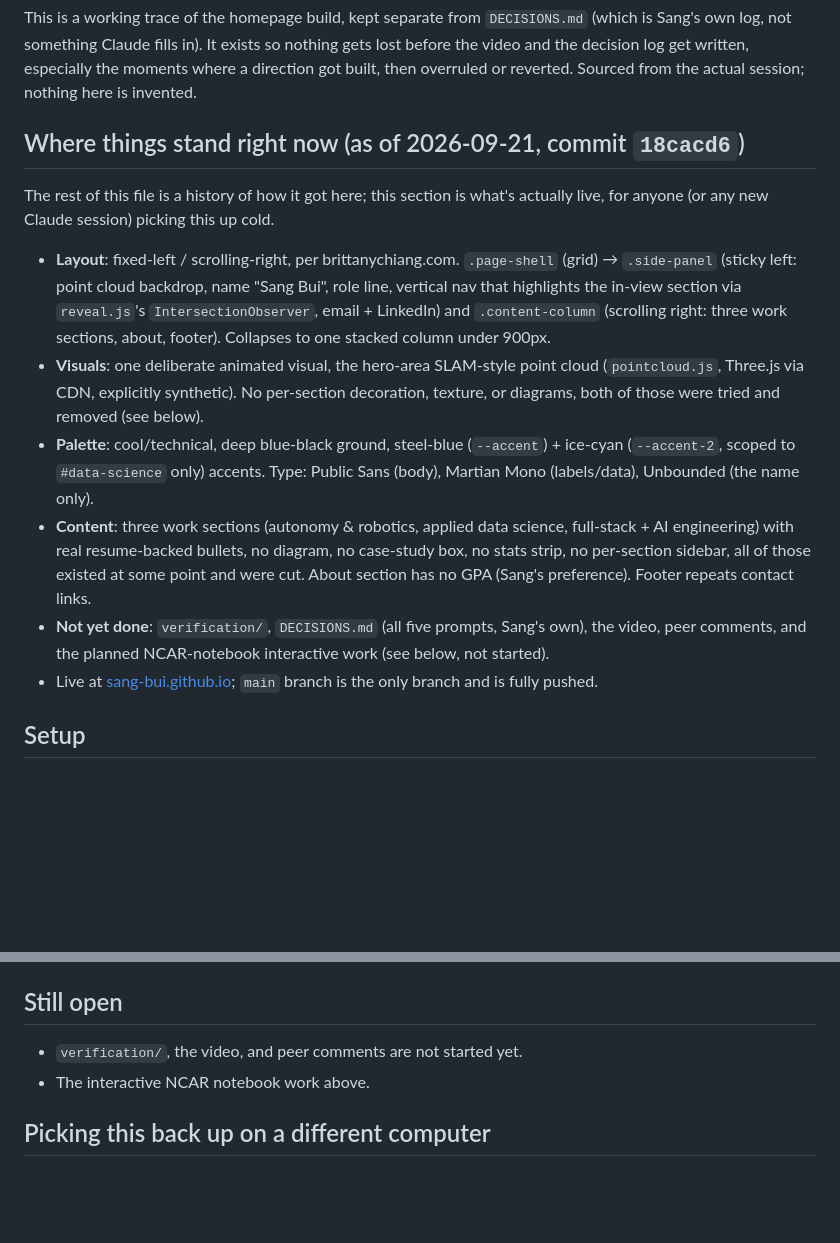
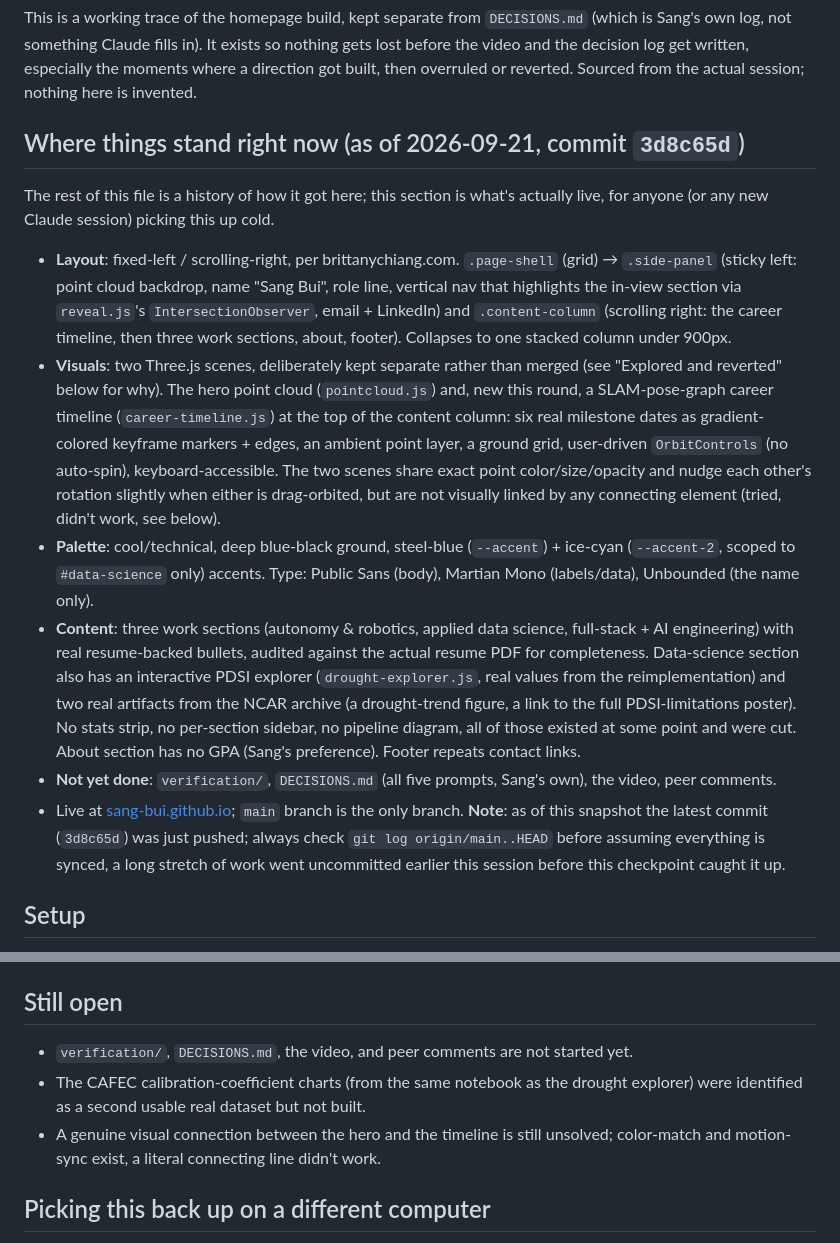
Before and after one commit to sang-bui/sang-bui.github.io, a Markdown page: DESIGN-NOTES.md, 2 parts joined by grey strips. Drawn GitHub-style; blank space fills up the shorter version.

```diff
--- a/DESIGN-NOTES.md
+++ b/DESIGN-NOTES.md
@@ -2,16 +2,16 @@
 
 This is a working trace of the homepage build, kept separate from `DECISIONS.md` (which is Sang's own log, not something Claude fills in). It exists so nothing gets lost before the video and the decision log get written, especially the moments where a direction got built, then overruled or reverted. Sourced from the actual session; nothing here is invented.
 
-## Where things stand right now (as of 2026-09-21, commit `18cacd6`)
+## Where things stand right now (as of 2026-09-21, commit `3d8c65d`)
 
 The rest of this file is a history of how it got here; this section is what's actually live, for anyone (or any new Claude session) picking this up cold.
 
-- **Layout**: fixed-left / scrolling-right, per brittanychiang.com. `.page-shell` (grid) → `.side-panel` (sticky left: point cloud backdrop, name "Sang Bui", role line, vertical nav that highlights the in-view section via `reveal.js`'s `IntersectionObserver`, email + LinkedIn) and `.content-column` (scrolling right: three work sections, about, footer). Collapses to one stacked column under 900px.
-- **Visuals**: one deliberate animated visual, the hero-area SLAM-style point cloud (`pointcloud.js`, Three.js via CDN, explicitly synthetic). No per-section decoration, texture, or diagrams, both of those were tried and removed (see below).
+- **Layout**: fixed-left / scrolling-right, per brittanychiang.com. `.page-shell` (grid) → `.side-panel` (sticky left: point cloud backdrop, name "Sang Bui", role line, vertical nav that highlights the in-view section via `reveal.js`'s `IntersectionObserver`, email + LinkedIn) and `.content-column` (scrolling right: the career timeline, then three work sections, about, footer). Collapses to one stacked column under 900px.
+- **Visuals**: two Three.js scenes, deliberately kept separate rather than merged (see "Explored and reverted" below for why). The hero point cloud (`pointcloud.js`) and, new this round, a SLAM-pose-graph career timeline (`career-timeline.js`) at the top of the content column: six real milestone dates as gradient-colored keyframe markers + edges, an ambient point layer, a ground grid, user-driven `OrbitControls` (no auto-spin), keyboard-accessible. The two scenes share exact point color/size/opacity and nudge each other's rotation slightly when either is drag-orbited, but are not visually linked by any connecting element (tried, didn't work, see below).
 - **Palette**: cool/technical, deep blue-black ground, steel-blue (`--accent`) + ice-cyan (`--accent-2`, scoped to `#data-science` only) accents. Type: Public Sans (body), Martian Mono (labels/data), Unbounded (the name only).
-- **Content**: three work sections (autonomy & robotics, applied data science, full-stack + AI engineering) with real resume-backed bullets, no diagram, no case-study box, no stats strip, no per-section sidebar, all of those existed at some point and were cut. About section has no GPA (Sang's preference). Footer repeats contact links.
-- **Not yet done**: `verification/`, `DECISIONS.md` (all five prompts, Sang's own), the video, peer comments, and the planned NCAR-notebook interactive work (see below, not started).
-- Live at [sang-bui.github.io](https://sang-bui.github.io); `main` branch is the only branch and is fully pushed.
+- **Content**: three work sections (autonomy & robotics, applied data science, full-stack + AI engineering) with real resume-backed bullets, audited against the actual resume PDF for completeness. Data-science section also has an interactive PDSI explorer (`drought-explorer.js`, real values from the reimplementation) and two real artifacts from the NCAR archive (a drought-trend figure, a link to the full PDSI-limitations poster). No stats strip, no per-section sidebar, no pipeline diagram, all of those existed at some point and were cut. About section has no GPA (Sang's preference). Footer repeats contact links.
+- **Not yet done**: `verification/`, `DECISIONS.md` (all five prompts, Sang's own), the video, peer comments.
+- Live at [sang-bui.github.io](https://sang-bui.github.io); `main` branch is the only branch. **Note**: as of this snapshot the latest commit (`3d8c65d`) was just pushed; always check `git log origin/main..HEAD` before assuming everything is synced, a long stretch of work went uncommitted earlier this session before this checkpoint caught it up.
 
 ## Setup
 
@@ -67,8 +78,9 @@ Sang wants to bring in Jupyter notebooks from the NSF NCAR drought/PDSI research
 
 ## Still open
 
-- `verification/`, the video, and peer comments are not started yet.
-- The interactive NCAR notebook work above.
+- `verification/`, `DECISIONS.md`, the video, and peer comments are not started yet.
+- The CAFEC calibration-coefficient charts (from the same notebook as the drought explorer) were identified as a second usable real dataset but not built.
+- A genuine visual connection between the hero and the timeline is still unsolved; color-match and motion-sync exist, a literal connecting line didn't work.
 
 ## Picking this back up on a different computer
 
```
Also changed, not shown: other parts of DESIGN-NOTES.md (+13 -2 lines).
